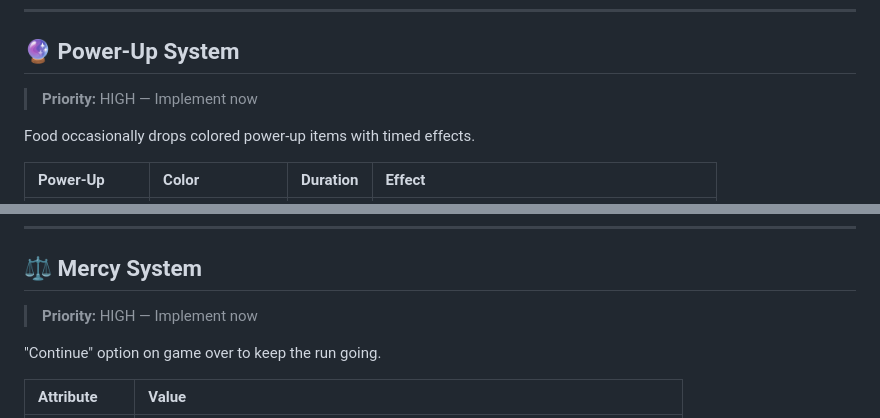
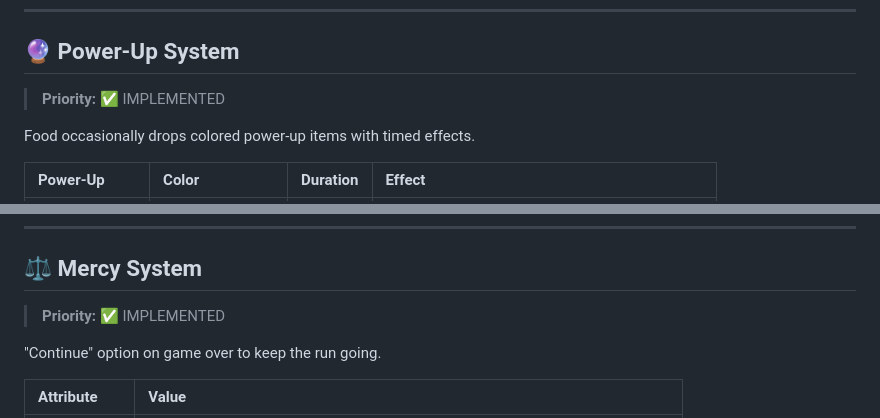
Before and after one commit to MetamorphicLabsAI/Serpentine, a Markdown page: IDEAS.md, 2 parts joined by grey strips. GitHub-like rendering.

```diff
--- a/IDEAS.md
+++ b/IDEAS.md
@@ -6,7 +6,7 @@
 ---
 
 ## 🔮 Power-Up System
-> **Priority:** HIGH — Implement now
+> **Priority:** ✅ IMPLEMENTED
 
 Food occasionally drops colored power-up items with timed effects.
 
@@ -27,7 +27,7 @@ Food occasionally drops colored power-up items with timed effects.
 ---
 
 ## ⚖️ Mercy System
-> **Priority:** HIGH — Implement now
+> **Priority:** ✅ IMPLEMENTED
 
 "Continue" option on game over to keep the run going.
 
```
Also changed, not shown: FIELD_MANUAL.md (+14 -3 lines).
